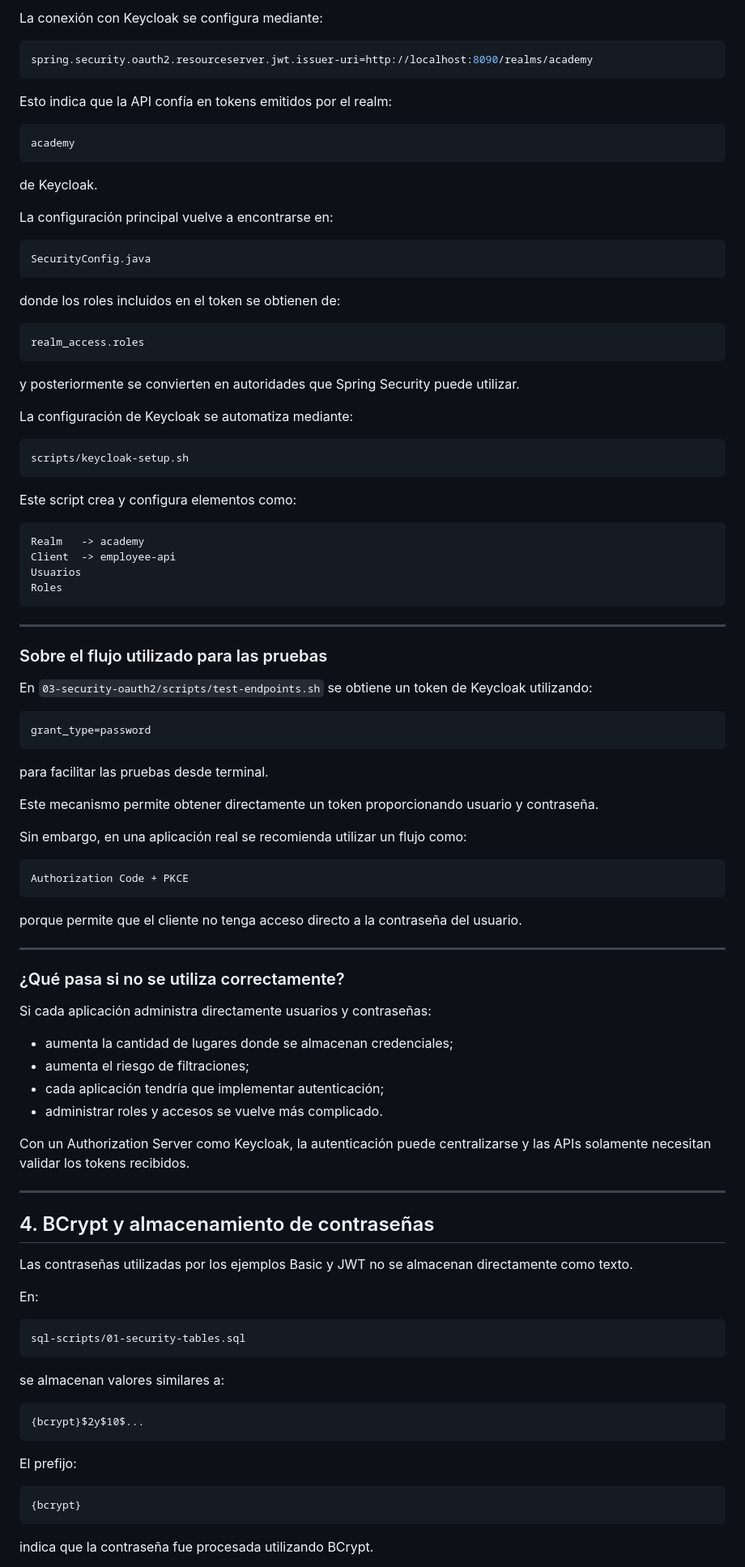
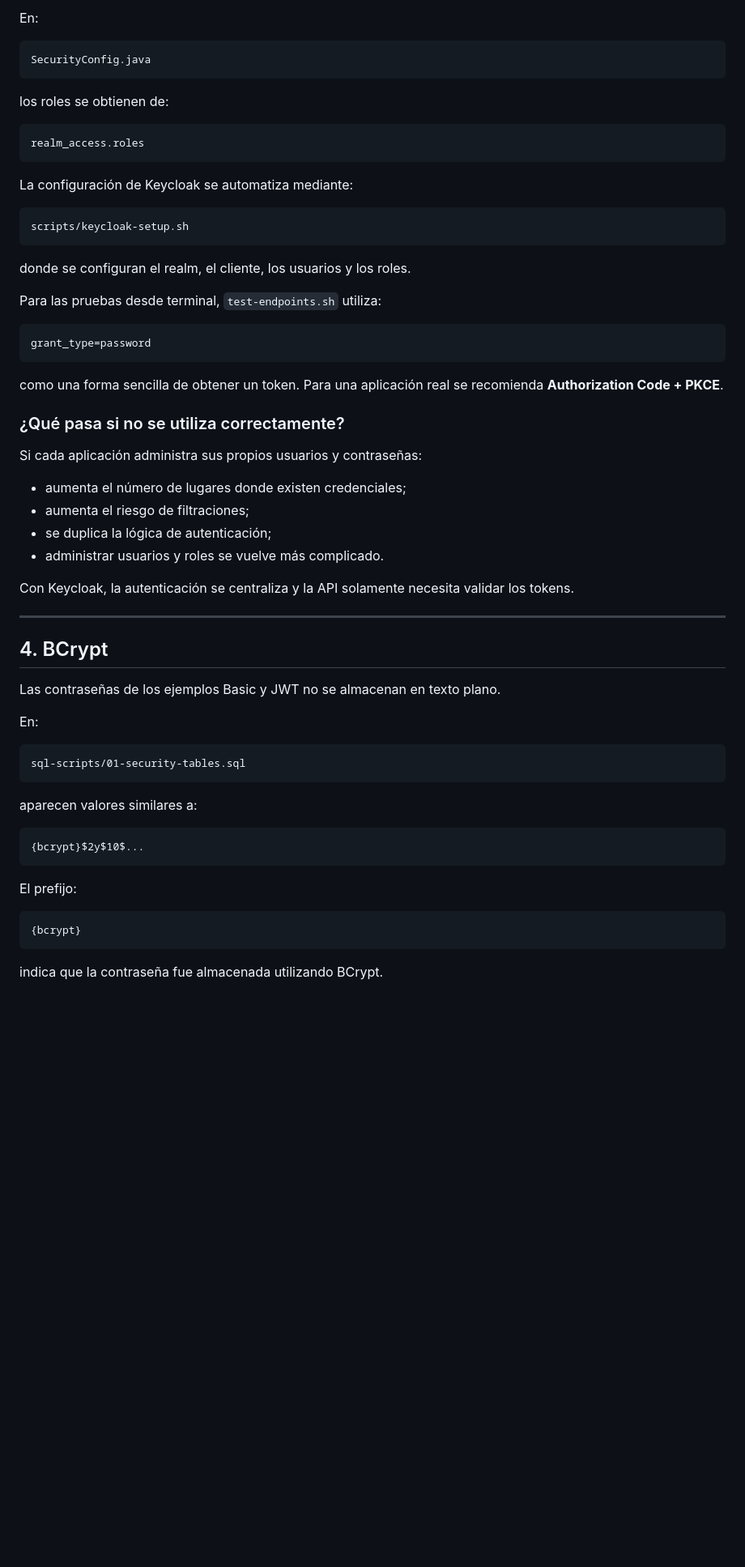
Before and after one commit to aarodriguezperez/Academia-Backend-QE-GitHub-Copilot, a Markdown page: semana03/02-spring-security/README.md, the part around one of its changes. Shown at 81% size. Drawn GitHub-style; blank space fills up the shorter version.

````diff
--- a/semana03/02-spring-security/README.md
+++ b/semana03/02-spring-security/README.md
@@ -367,30 +271,14 @@ El ejemplo está en:
-La conexión con Keycloak se configura mediante:
-
-```properties
-spring.security.oauth2.resourceserver.jwt.issuer-uri=http://localhost:8090/realms/academy
-```
-
-Esto indica que la API confía en tokens emitidos por el realm:
-
-```text
-academy
-```
-
-de Keycloak.
-
-La configuración principal vuelve a encontrarse en:
+En:
 
 ```text
 SecurityConfig.java
 ```
 
-donde los roles incluidos en el token se obtienen de:
+los roles se obtienen de:
 
 ```text
 realm_access.roles
 ```
-
-y posteriormente se convierten en autoridades que Spring Security puede utilizar.
 
 La configuración de Keycloak se automatiza mediante:
 
@@ -398,55 +286,32 @@ La configuración de Keycloak se automatiza mediante:
 scripts/keycloak-setup.sh
 ```
 
-Este script crea y configura elementos como:
+donde se configuran el realm, el cliente, los usuarios y los roles.
 
-```text
-Realm   -> academy
-Client  -> employee-api
-Usuarios
-Roles
-```
-
----
-
-### Sobre el flujo utilizado para las pruebas
-
-En `03-security-oauth2/scripts/test-endpoints.sh` se obtiene un token de Keycloak utilizando:
+Para las pruebas desde terminal, `test-endpoints.sh` utiliza:
 
 ```text
 grant_type=password
 ```
 
-para facilitar las pruebas desde terminal.
+como una forma sencilla de obtener un token. Para una aplicación real se recomienda **Authorization Code + PKCE**.
 
-Este mecanismo permite obtener directamente un token proporcionando usuario y contraseña.
+### ¿Qué pasa si no se utiliza correctamente?
 
-Sin embargo, en una aplicación real se recomienda utilizar un flujo como:
+Si cada aplicación administra sus propios usuarios y contraseñas:
 
-```text
-Authorization Code + PKCE
-```
+- aumenta el número de lugares donde existen credenciales;
+- aumenta el riesgo de filtraciones;
+- se duplica la lógica de autenticación;
+- administrar usuarios y roles se vuelve más complicado.
 
-porque permite que el cliente no tenga acceso directo a la contraseña del usuario.
+Con Keycloak, la autenticación se centraliza y la API solamente necesita validar los tokens.
 
 ---
 
-### ¿Qué pasa si no se utiliza correctamente?
+## 4. BCrypt
 
-Si cada aplicación administra directamente usuarios y contraseñas:
-
-- aumenta la cantidad de lugares donde se almacenan credenciales;
-- aumenta el riesgo de filtraciones;
-- cada aplicación tendría que implementar autenticación;
-- administrar roles y accesos se vuelve más complicado.
-
-Con un Authorization Server como Keycloak, la autenticación puede centralizarse y las APIs solamente necesitan validar los tokens recibidos.
-
----
-
-## 4. BCrypt y almacenamiento de contraseñas
-
-Las contraseñas utilizadas por los ejemplos Basic y JWT no se almacenan directamente como texto.
+Las contraseñas de los ejemplos Basic y JWT no se almacenan en texto plano.
 
 En:
 
@@ -454,7 +319,7 @@ En:
 sql-scripts/01-security-tables.sql
 ```
 
-se almacenan valores similares a:
+aparecen valores similares a:
 
 ```text
 {bcrypt}$2y$10$...
@@ -466,5 +331,5 @@ El prefijo:
 {bcrypt}
 ```
 
-indica que la contraseña fue procesada utilizando BCrypt.
+indica que la contraseña fue almacenada utilizando BCrypt.
 
````
Also changed, not shown: other parts of semana03/02-spring-security/README.md (+86 -204 lines).
